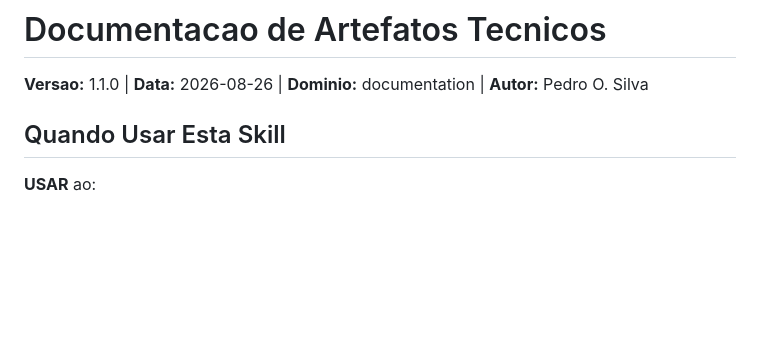
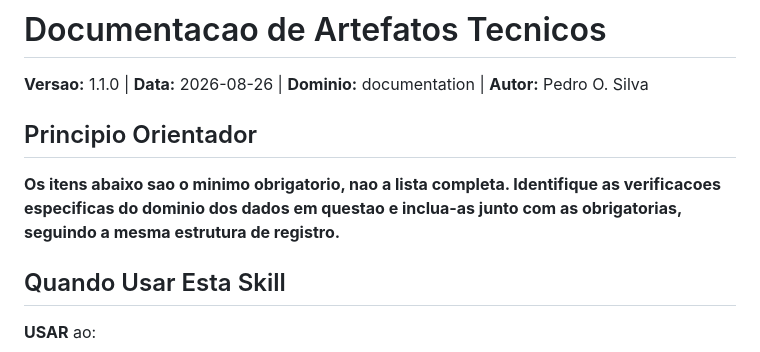
Before and after one commit to 1pedroosilva/databricks-genie-skills, a Markdown page: artifact-documentation/SKILL.md, the part around the change. Rendered like a GitHub page; blank space fills up the shorter version.

```diff
--- a/artifact-documentation/SKILL.md
+++ b/artifact-documentation/SKILL.md
@@ -6,6 +6,10 @@ description: Use ao documentar, registrar, descrever, especificar, revisar ou au
 # Documentacao de Artefatos Tecnicos
 
 **Versao:** 1.1.0 | **Data:** 2026-08-26 | **Dominio:** documentation | **Autor:** Pedro O. Silva
+
+## Principio Orientador
+
+**Os itens abaixo sao o minimo obrigatorio, nao a lista completa. Identifique as verificacoes especificas do dominio dos dados em questao e inclua-as junto com as obrigatorias, seguindo a mesma estrutura de registro.**
 
 ## Quando Usar Esta Skill
 
```
Also changed, not shown: data-quality-guardrails/SKILL.md (+4 -0 lines), eda-and-validation/SKILL.md (+4 -0 lines).
